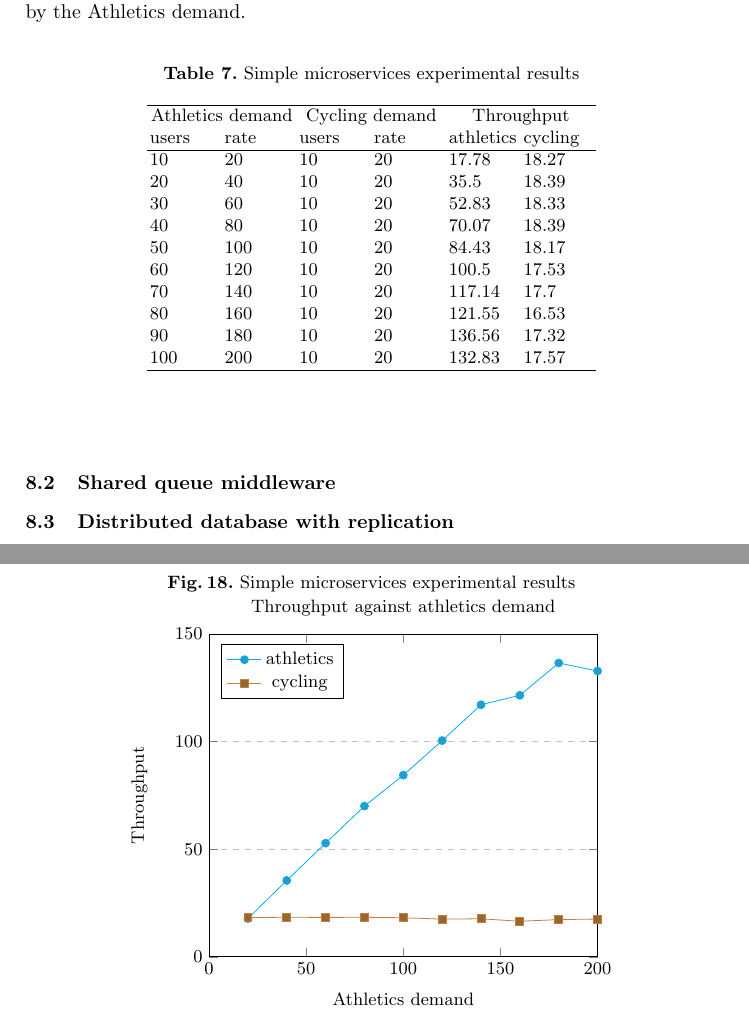
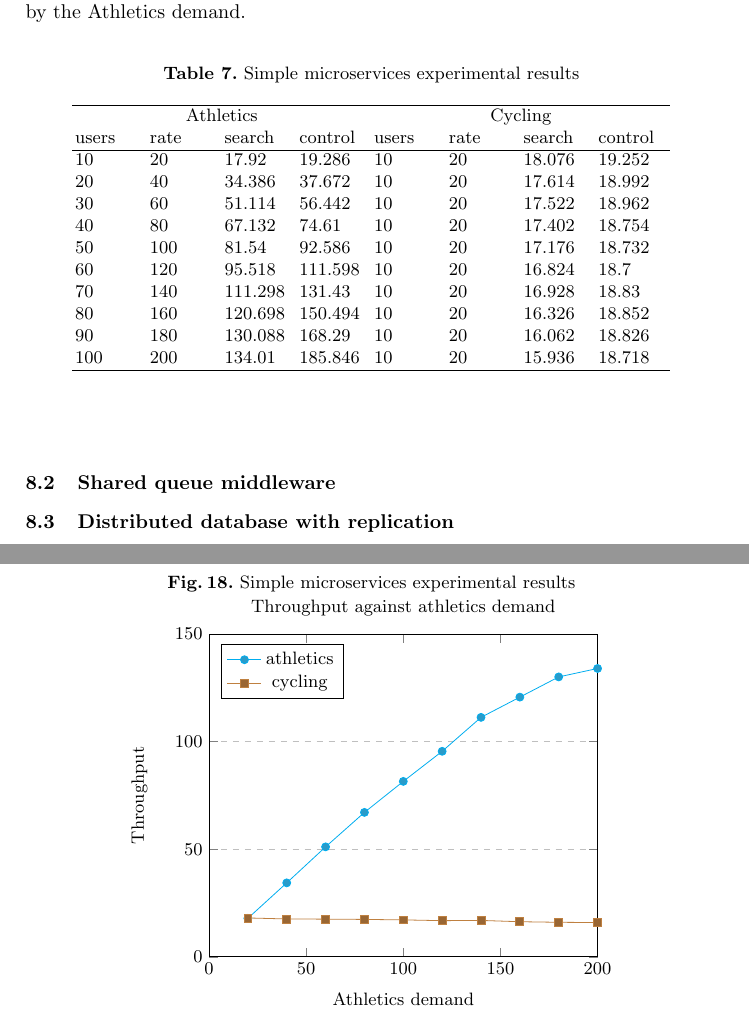
Before and after one commit to sshephard2/skewed-modelling, a LaTeX paper (Reports/Performance modelling of skewed demand in complex systems.tex, which reads Reports/built-systems.tex, Reports/data/builtmicro/results.csv): two parts of pages 21 and 22 of 25, joined at a grey line, cut so that both start at the same text. Compiled offline with pdfLaTeX.

Commit message:
Took averages of 5 simplemicro runs, and documented

```diff
--- a/Reports/built-systems.tex
+++ b/Reports/built-systems.tex
@@ -40,11 +40,13 @@ Control shows that throughput approaches demand (difference likely to be due to
 		string type,
 		columns/ausers/.style={column name=users, column type={p{.1\textwidth}}},
 		columns/arate/.style={column name=rate, column type={p{.1\textwidth}}},
+		columns/athletics/.style={column name=search, column type={p{.1\textwidth}}},
+		columns/acontrol/.style={column name=control, column type={p{.1\textwidth}}},
 		columns/cusers/.style={column name=users, column type={p{.1\textwidth}}},
 		columns/crate/.style={column name=rate, column type={p{.1\textwidth}}},
-		columns/athletics/.style={column name=athletics, column type={p{.1\textwidth}}},
-		columns/cycling/.style={column name=cycling, column type={p{.1\textwidth}}},
-		every head row/.style={before row=\hline \multicolumn{2}{c}{Athletics demand} & \multicolumn{2}{c}{Cycling demand} & \multicolumn{2}{c}{Throughput} \\,after row=\hline},
+		columns/cycling/.style={column name=search, column type={p{.1\textwidth}}},
+		columns/ccontrol/.style={column name=control, column type={p{.1\textwidth}}},
+		every head row/.style={before row=\hline \multicolumn{4}{c}{Athletics} & \multicolumn{4}{c}{Cycling} \\,after row=\hline},
 		every last row/.style={after row=\hline},
 		]{data/builtmicro/results.csv}
 	\end{center}
@@ -71,8 +73,8 @@ Control shows that throughput approaches demand (difference likely to be due to
 	}
 	]
 
-	\addplot table [x index={1}, y index={4}, col sep=comma]{data/builtmicro/results.csv};
-	\addplot table [x index={1}, y index={5}, col sep=comma]{data/builtmicro/results.csv};
+	\addplot table [x index={1}, y index={2}, col sep=comma]{data/builtmicro/results.csv};
+	\addplot table [x index={1}, y index={6}, col sep=comma]{data/builtmicro/results.csv};
 
 	\legend{athletics,cycling}
 
--- a/Reports/data/builtmicro/results.csv
+++ b/Reports/data/builtmicro/results.csv
@@ -1,11 +1,11 @@
-ausers,arate,cusers,crate,athletics,cycling
-10,20,10,20,17.78,18.27
-20,40,10,20,35.5,18.39
-30,60,10,20,52.83,18.33
-40,80,10,20,70.07,18.39
-50,100,10,20,84.43,18.17
-60,120,10,20,100.5,17.53
-70,140,10,20,117.14,17.7
-80,160,10,20,121.55,16.53
-90,180,10,20,136.56,17.32
-100,200,10,20,132.83,17.57
+ausers,arate,athletics,acontrol,cusers,crate,cycling,ccontrol
+10,20,17.92,19.286,10,20,18.076,19.252
+20,40,34.386,37.672,10,20,17.614,18.992
+30,60,51.114,56.442,10,20,17.522,18.962
+40,80,67.132,74.61,10,20,17.402,18.754
+50,100,81.54,92.586,10,20,17.176,18.732
+60,120,95.518,111.598,10,20,16.824,18.7
+70,140,111.298,131.43,10,20,16.928,18.83
+80,160,120.698,150.494,10,20,16.326,18.852
+90,180,130.088,168.29,10,20,16.062,18.826
+100,200,134.01,185.846,10,20,15.936,18.718
```
Also changed, not shown: Reports/Performance modelling of skewed demand in complex systems.pdf, 4 other files.
